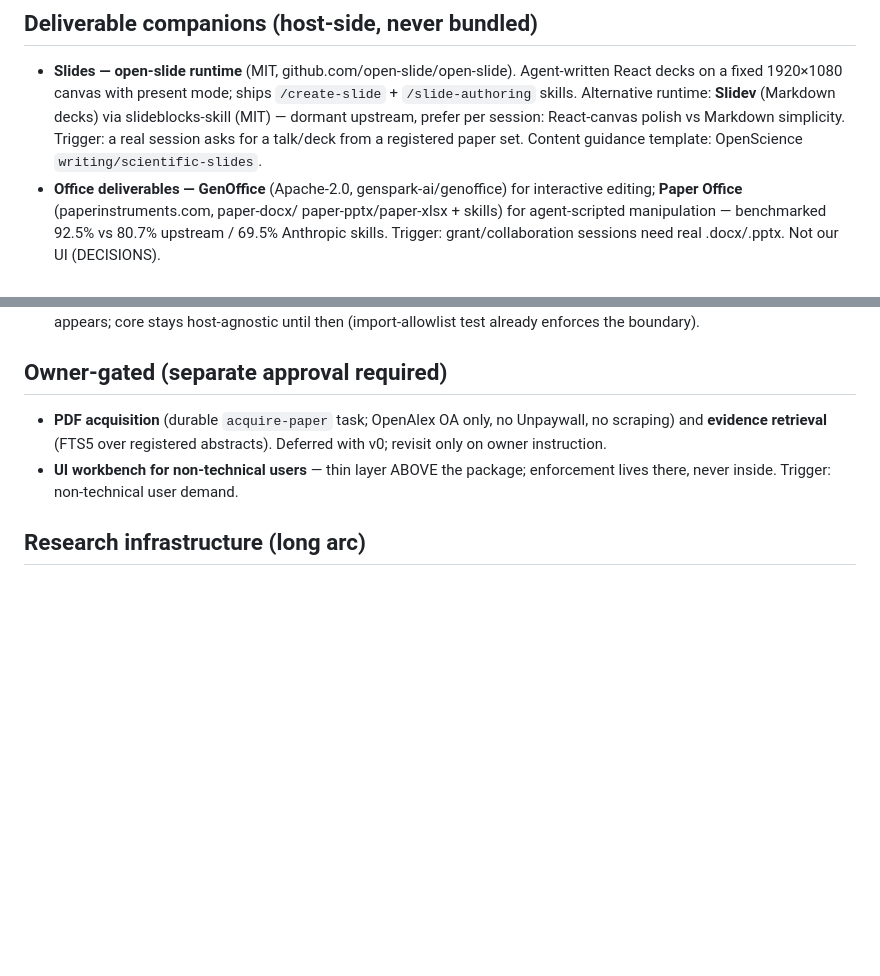
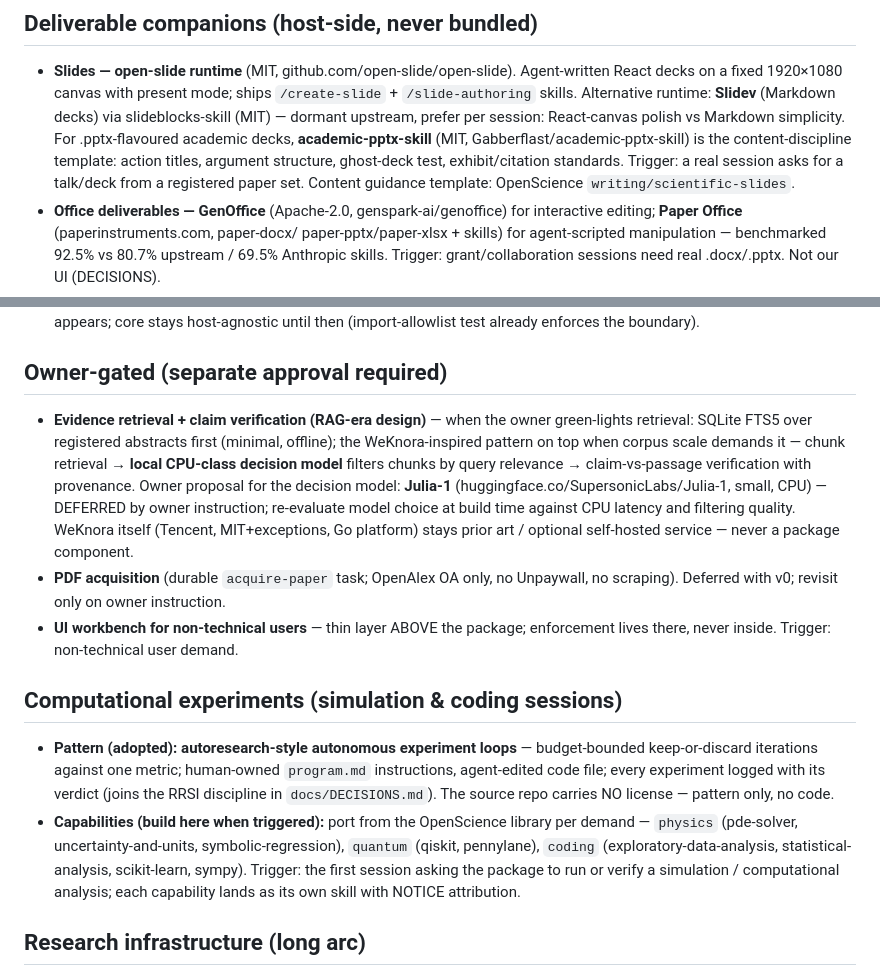
Before and after one commit to MahmoudUwk/Uktub-scholar, a Markdown page: docs/BACKLOG.md, 2 parts joined by grey strips. GitHub-like rendering; blank space fills up the shorter version.

```diff
--- a/docs/BACKLOG.md
+++ b/docs/BACKLOG.md
@@ -9,9 +9,13 @@ Adoption discipline: see `docs/DECISIONS.md`; attribution rules: `NOTICE.md`.
   Agent-written React decks on a fixed 1920×1080 canvas with present mode;
   ships `/create-slide` + `/slide-authoring` skills. Alternative runtime:
   **Slidev** (Markdown decks) via slideblocks-skill (MIT) — dormant upstream,
-  prefer per session: React-canvas polish vs Markdown simplicity. Trigger: a
-  real session asks for a talk/deck from a registered paper set. Content
-  guidance template: OpenScience `writing/scientific-slides`.
+  prefer per session: React-canvas polish vs Markdown simplicity. For
+  .pptx-flavoured academic decks, **academic-pptx-skill** (MIT,
+  Gabberflast/academic-pptx-skill) is the content-discipline template:
+  action titles, argument structure, ghost-deck test, exhibit/citation
+  standards. Trigger: a real session asks for a talk/deck from a registered
+  paper set. Content guidance template: OpenScience
+  `writing/scientific-slides`.
 - **Office deliverables — GenOffice** (Apache-2.0, genspark-ai/genoffice) for
   interactive editing; **Paper Office** (paperinstruments.com, paper-docx/
   paper-pptx/paper-xlsx + skills) for agent-scripted manipulation —
@@ -47,11 +51,37 @@ Adoption discipline: see `docs/DECISIONS.md`; attribution rules: `NOTICE.md`.
 
 ## Owner-gated (separate approval required)
 
+- **Evidence retrieval + claim verification (RAG-era design)** — when the
+  owner green-lights retrieval: SQLite FTS5 over registered abstracts first
+  (minimal, offline); the WeKnora-inspired pattern on top when corpus scale
+  demands it — chunk retrieval → **local CPU-class decision model** filters
+  chunks by query relevance → claim-vs-passage verification with provenance.
+  Owner proposal for the decision model: **Julia-1**
+  (huggingface.co/SupersonicLabs/Julia-1, small, CPU) — DEFERRED by owner
+  instruction; re-evaluate model choice at build time against CPU latency
+  and filtering quality. WeKnora itself (Tencent, MIT+exceptions, Go
+  platform) stays prior art / optional self-hosted service — never a package
+  component.
 - **PDF acquisition** (durable `acquire-paper` task; OpenAlex OA only, no
-  Unpaywall, no scraping) and **evidence retrieval** (FTS5 over registered
-  abstracts). Deferred with v0; revisit only on owner instruction.
+  Unpaywall, no scraping). Deferred with v0; revisit only on owner
+  instruction.
 - **UI workbench for non-technical users** — thin layer ABOVE the package;
   enforcement lives there, never inside. Trigger: non-technical user demand.
+
+## Computational experiments (simulation & coding sessions)
+
+- **Pattern (adopted): autoresearch-style autonomous experiment loops** —
+  budget-bounded keep-or-discard iterations against one metric; human-owned
+  `program.md` instructions, agent-edited code file; every experiment logged
+  with its verdict (joins the RRSI discipline in `docs/DECISIONS.md`). The
+  source repo carries NO license — pattern only, no code.
+- **Capabilities (build here when triggered):** port from the OpenScience
+  library per demand — `physics` (pde-solver, uncertainty-and-units,
+  symbolic-regression), `quantum` (qiskit, pennylane), `coding`
+  (exploratory-data-analysis, statistical-analysis, scikit-learn, sympy).
+  Trigger: the first session asking the package to run or verify a
+  simulation / computational analysis; each capability lands as its own
+  skill with NOTICE attribution.
 
 ## Research infrastructure (long arc)
 
```
Also changed, not shown: docs/DECISIONS.md (+39 -0 lines).
